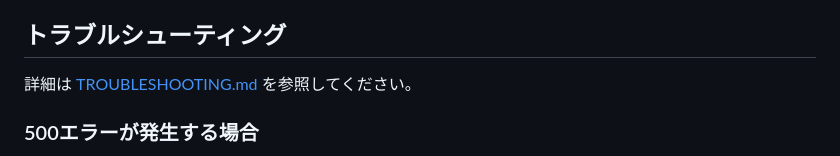
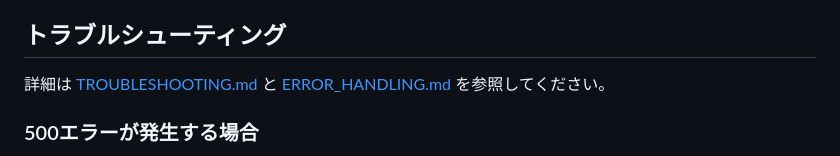
Before and after one commit to tottorigeek/mobileorder, a Markdown page: api-server/README.md, the part around the change. GitHub-like rendering.

```diff
--- a/api-server/README.md
+++ b/api-server/README.md
@@ -148,7 +148,7 @@ http://mameq.xsrv.jp/radish/test-db.php
 
 ## トラブルシューティング
 
-詳細は [TROUBLESHOOTING.md](./TROUBLESHOOTING.md) を参照してください。
+詳細は [TROUBLESHOOTING.md](./TROUBLESHOOTING.md) と [ERROR_HANDLING.md](./ERROR_HANDLING.md) を参照してください。
 
 ### 500エラーが発生する場合
 
```
Also changed, not shown: api-server/API_STATUS.md (deleted, +0 -63 lines), api-server/CHECK.md (deleted, +0 -100 lines).
